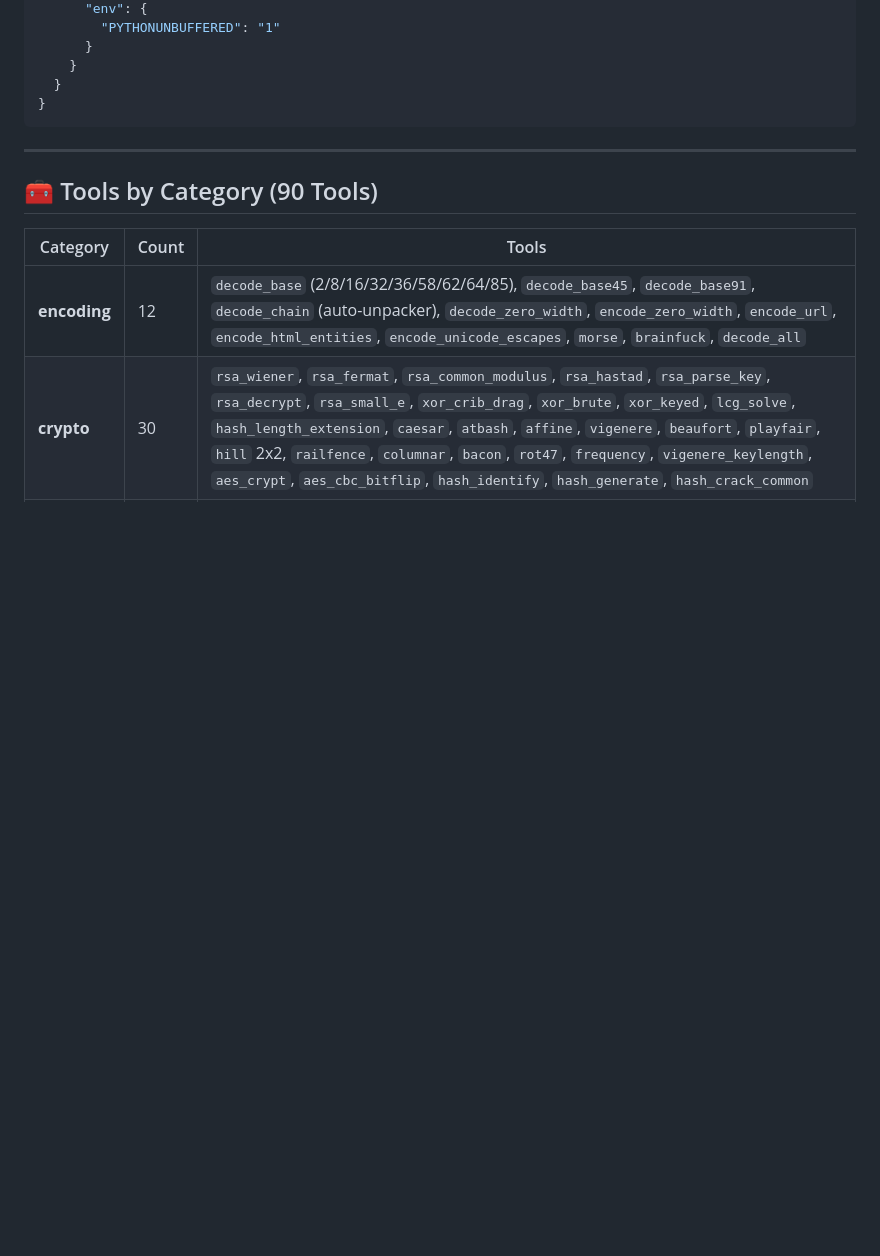
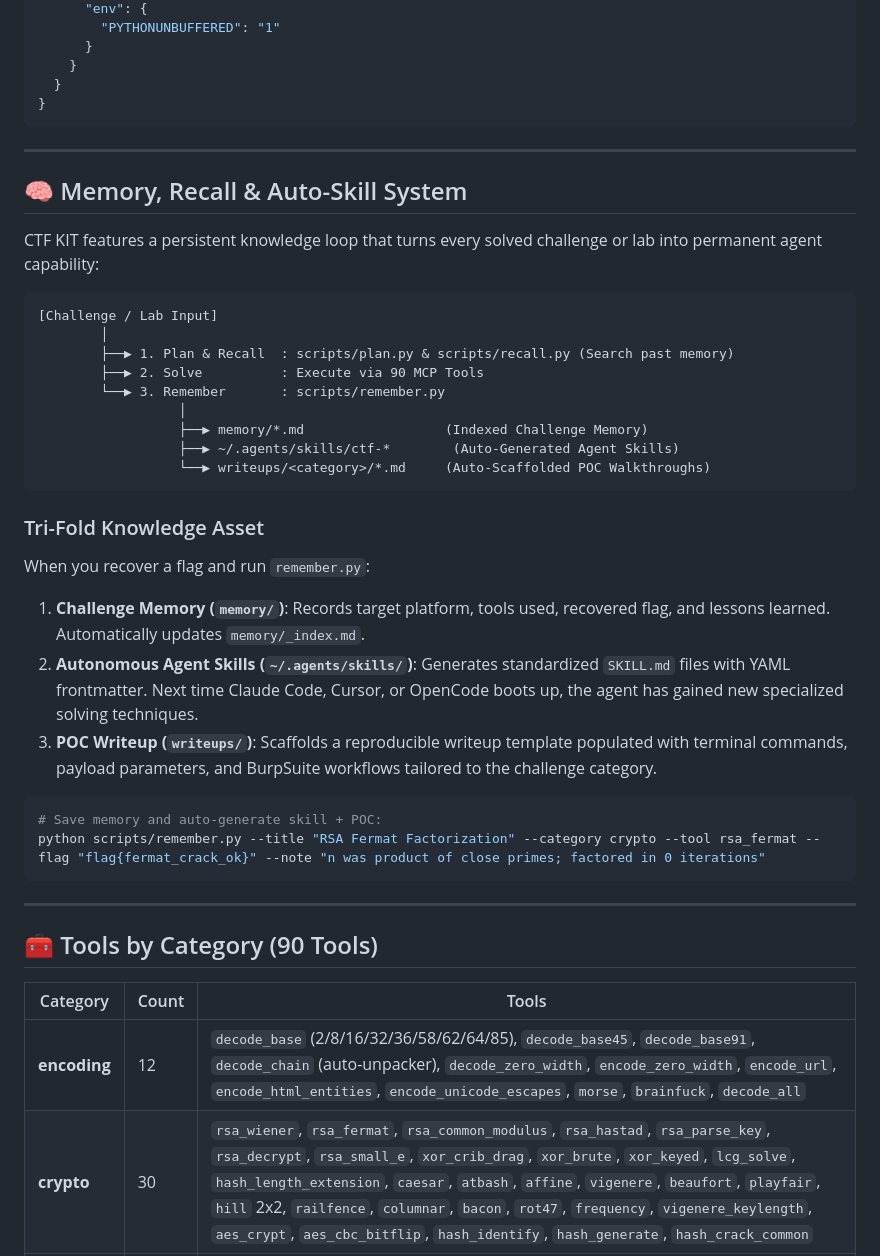
Before and after one commit to clone4truth/ctf-kit, a Markdown page: README.md, the part around the change. Drawn GitHub-style; blank space fills up the shorter version.

Commit message:
docs: add Memory, Recall, and Auto-Skill system architecture to README

````diff
--- a/README.md
+++ b/README.md
@@ -143,6 +143,35 @@ Use `mcp.json` or `mcp.example.json` to register `ctf-tools` in your client conf
 
 ---
 
+## 🧠 Memory, Recall & Auto-Skill System
+
+CTF KIT features a persistent knowledge loop that turns every solved challenge or lab into permanent agent capability:
+
+```
+[Challenge / Lab Input]
+        │
+        ├──▶ 1. Plan & Recall  : scripts/plan.py & scripts/recall.py (Search past memory)
+        ├──▶ 2. Solve          : Execute via 90 MCP Tools
+        └──▶ 3. Remember       : scripts/remember.py
+                  │
+                  ├──▶ memory/*.md                  (Indexed Challenge Memory)
+                  ├──▶ ~/.agents/skills/ctf-*        (Auto-Generated Agent Skills)
+                  └──▶ writeups/<category>/*.md     (Auto-Scaffolded POC Walkthroughs)
+```
+
+### Tri-Fold Knowledge Asset
+When you recover a flag and run `remember.py`:
+1. **Challenge Memory (`memory/`)**: Records target platform, tools used, recovered flag, and lessons learned. Automatically updates `memory/_index.md`.
+2. **Autonomous Agent Skills (`~/.agents/skills/`)**: Generates standardized `SKILL.md` files with YAML frontmatter. Next time Claude Code, Cursor, or OpenCode boots up, the agent has gained new specialized solving techniques.
+3. **POC Writeup (`writeups/`)**: Scaffolds a reproducible writeup template populated with terminal commands, payload parameters, and BurpSuite workflows tailored to the challenge category.
+
+```powershell
+# Save memory and auto-generate skill + POC:
+python scripts/remember.py --title "RSA Fermat Factorization" --category crypto --tool rsa_fermat --flag "flag{fermat_crack_ok}" --note "n was product of close primes; factored in 0 iterations"
+```
+
+---
+
 ## 🧰 Tools by Category (90 Tools)
 
 | Category | Count | Tools |
````
